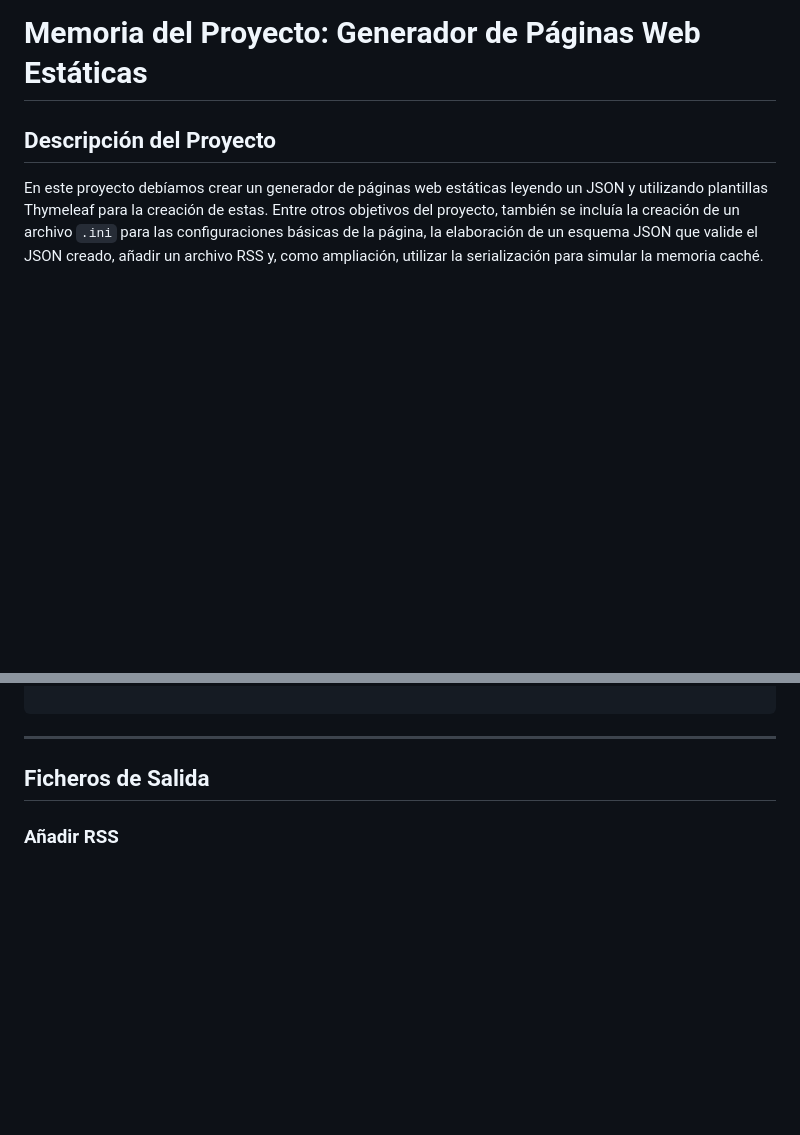
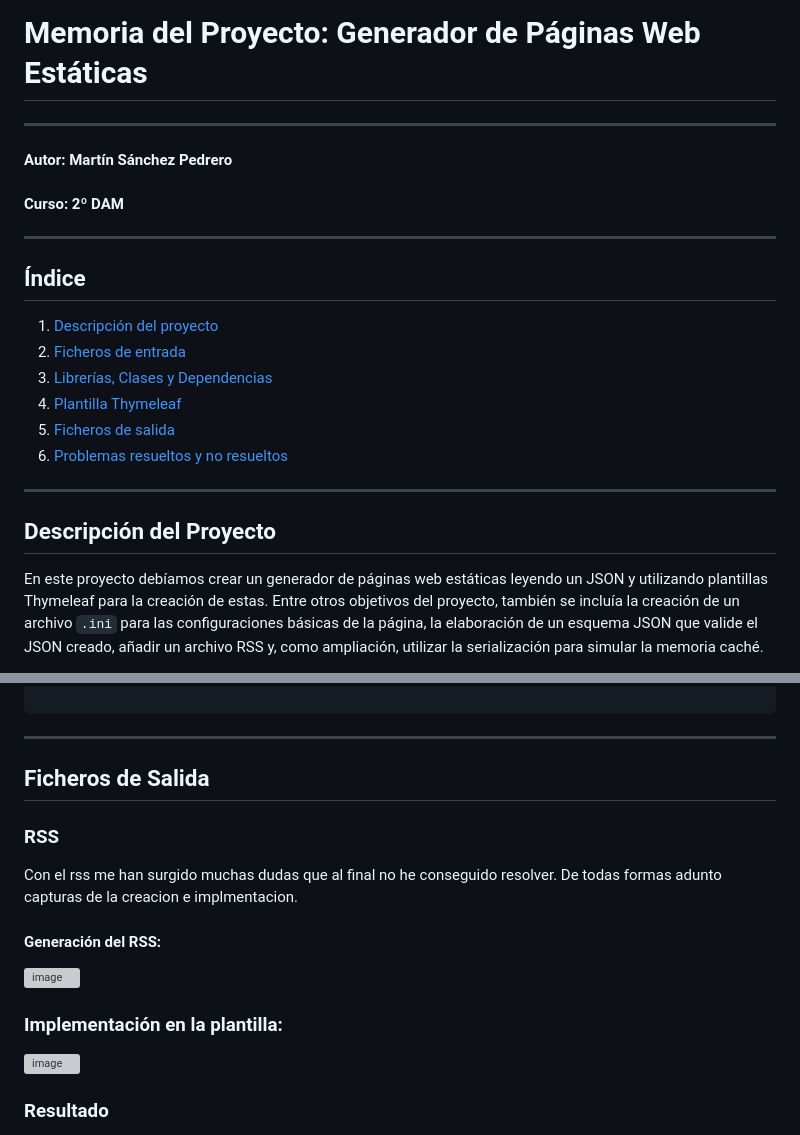
Before and after one commit to MartinCosasDeClase/M_S_P_ProjecteArxius, a Markdown page: README.md, 2 parts joined by grey strips. Drawn GitHub-style; blank space fills up the shorter version; grey boxes are pictures that could not be loaded.

Commit message:
Update INDICE README.md

```diff
--- a/README.md
+++ b/README.md
@@ -1,5 +1,19 @@
 # Memoria del Proyecto: Generador de Páginas Web Estáticas
 
+---
+#### Autor: Martín Sánchez Pedrero
+#### Curso: 2º DAM
+---
+## Índice
+
+1. [Descripción del proyecto](#descripción-del-proyecto)
+2. [Ficheros de entrada](#ficheros-de-entrada)
+3. [Librerías, Clases y Dependencias](#librerías-clases-y-dependencias)
+4. [Plantilla Thymeleaf](#descripción-de-las-plantillas-thymeleaf)
+5. [Ficheros de salida](#ficheros-de-salida)
+6. [Problemas resueltos y no resueltos](#problemas-resueltos-y-no-resueltos)
+
+---
 ## Descripción del Proyecto
 
 En este proyecto debíamos crear un generador de páginas web estáticas leyendo un JSON y utilizando plantillas Thymeleaf para la creación de estas. Entre otros objetivos del proyecto, también se incluía la creación de un archivo `.ini` para las configuraciones básicas de la página, la elaboración de un esquema JSON que valide el JSON creado, añadir un archivo RSS y, como ampliación, utilizar la serialización para simular la memoria caché.
@@ -383,4 +397,18 @@ A continuación adunto una de las plantillas.
 
 ## Ficheros de Salida
 
-### Añadir RSS
+### RSS
+
+Con el rss me han surgido muchas dudas que al final no he conseguido resolver. De todas formas adunto capturas de la creacion e implmentacion.
+
+#### Generación del RSS:
+
+![image](https://github.com/user-attachments/assets/dd9ce521-3887-41fa-9fe6-720c7a2692d8)
+
+### Implementación en la plantilla:
+
+![image](https://github.com/user-attachments/assets/b88dce9e-2569-4bcc-9278-56c6333aa515)
+
+
+### Resultado
+
```
Also changed, not shown: other parts of README.md (+1 -0 lines).
